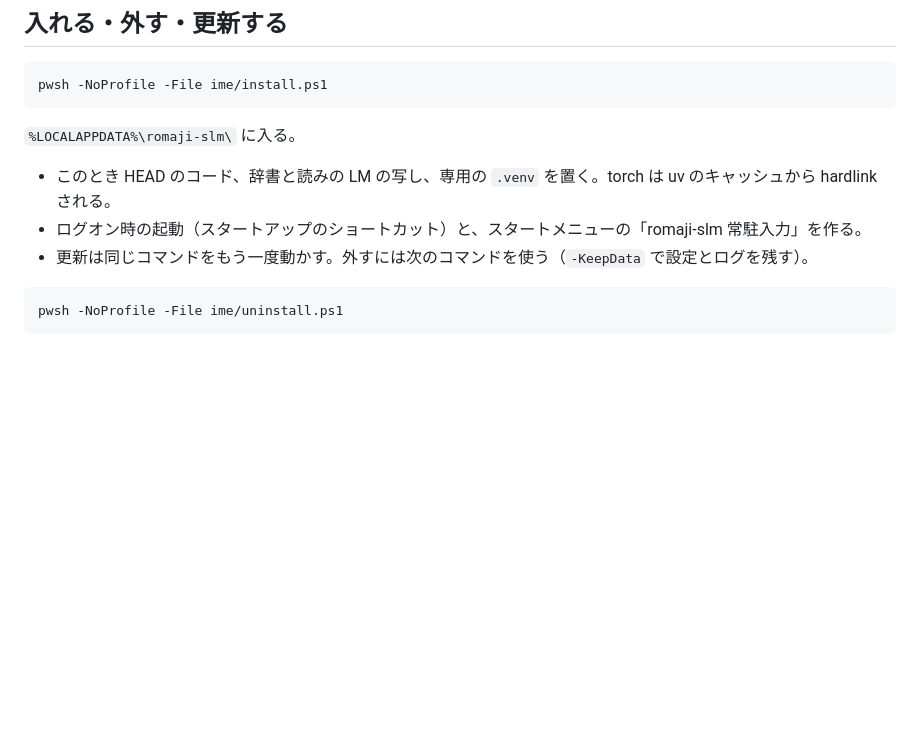
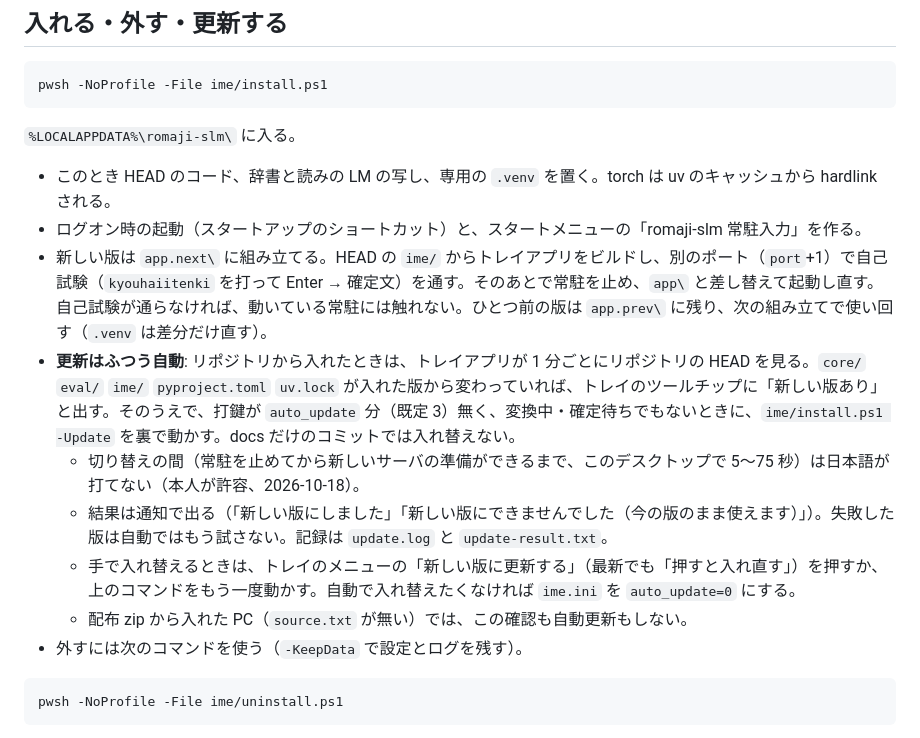
Before and after one commit to morikawa976321/romaji-slm, a Markdown page: docs/IME.md, the part around the change. GitHub-like rendering; blank space fills up the shorter version.

Commit message:
docs: 常駐入力の自動更新（IME.md、D35）
Co-Authored-By: Claude Opus 5.5 <noreply@anthropic.com>

````diff
--- a/docs/IME.md
+++ b/docs/IME.md
@@ -59,7 +59,13 @@ pwsh -NoProfile -File ime/install.ps1
 
 - このとき HEAD のコード、辞書と読みの LM の写し、専用の `.venv` を置く。torch は uv のキャッシュから hardlink される。
 - ログオン時の起動（スタートアップのショートカット）と、スタートメニューの「romaji-slm 常駐入力」を作る。
-- 更新は同じコマンドをもう一度動かす。外すには次のコマンドを使う（`-KeepData` で設定とログを残す）。
+- 新しい版は `app.next\` に組み立てる。HEAD の `ime/` からトレイアプリをビルドし、別のポート（`port`+1）で自己試験（`kyouhaiitenki` を打って Enter → 確定文）を通す。そのあとで常駐を止め、`app\` と差し替えて起動し直す。自己試験が通らなければ、動いている常駐には触れない。ひとつ前の版は `app.prev\` に残り、次の組み立てで使い回す（`.venv` は差分だけ直す）。
+- **更新はふつう自動**: リポジトリから入れたときは、トレイアプリが 1 分ごとにリポジトリの HEAD を見る。`core/` `eval/` `ime/` `pyproject.toml` `uv.lock` が入れた版から変わっていれば、トレイのツールチップに「新しい版あり」と出す。そのうえで、打鍵が `auto_update` 分（既定 3）無く、変換中・確定待ちでもないときに、`ime/install.ps1 -Update` を裏で動かす。docs だけのコミットでは入れ替えない。
+  - 切り替えの間（常駐を止めてから新しいサーバの準備ができるまで、このデスクトップで 5〜75 秒）は日本語が打てない（本人が許容、2026-10-18）。
+  - 結果は通知で出る（「新しい版にしました」「新しい版にできませんでした（今の版のまま使えます）」）。失敗した版は自動ではもう試さない。記録は `update.log` と `update-result.txt`。
+  - 手で入れ替えるときは、トレイのメニューの「新しい版に更新する」（最新でも「押すと入れ直す」）を押すか、上のコマンドをもう一度動かす。自動で入れ替えたくなければ `ime.ini` を `auto_update=0` にする。
+  - 配布 zip から入れた PC（`source.txt` が無い）では、この確認も自動更新もしない。
+- 外すには次のコマンドを使う（`-KeepData` で設定とログを残す）。
 
 ```bash
 pwsh -NoProfile -File ime/uninstall.ps1
````
Also changed, not shown: docs/decisions.md (+6 -0 lines).
